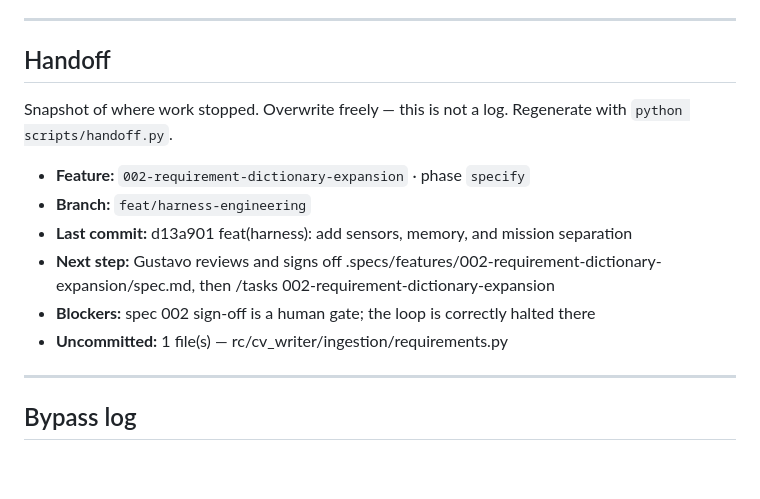
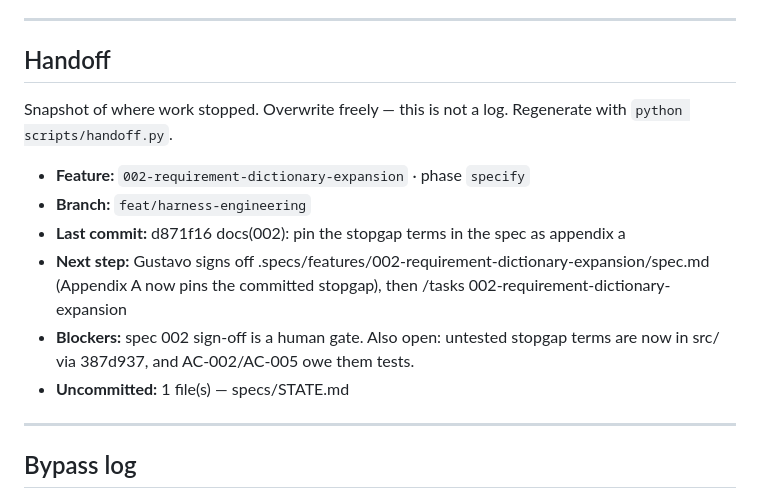
Before and after one commit to gustavoxpto/cv-writer, a Markdown page: .specs/STATE.md, the part around the change. Rendered like a GitHub page; blank space fills up the shorter version.

Commit message:
docs(harness): refresh the handoff snapshot
Co-Authored-By: Claude Opus 5 <noreply@anthropic.com>
Claude-Session: https://claude.ai/code/session_01FmPK6NLomTk4ehuyNupJua

```diff
--- a/.specs/STATE.md
+++ b/.specs/STATE.md
@@ -49,15 +49,18 @@ Lightweight decisions live here as `AD-NNN`. Anything hard to reverse gets a ful
 
 
 
+
+
+
 Snapshot of where work stopped. Overwrite freely — this is not a log.
 Regenerate with `python scripts/handoff.py`.
 
 - **Feature:** `002-requirement-dictionary-expansion` · phase `specify`
 - **Branch:** `feat/harness-engineering`
-- **Last commit:** d13a901 feat(harness): add sensors, memory, and mission separation
-- **Next step:** Gustavo reviews and signs off .specs/features/002-requirement-dictionary-expansion/spec.md, then /tasks 002-requirement-dictionary-expansion
-- **Blockers:** spec 002 sign-off is a human gate; the loop is correctly halted there
-- **Uncommitted:** 1 file(s) — rc/cv_writer/ingestion/requirements.py
+- **Last commit:** d871f16 docs(002): pin the stopgap terms in the spec as appendix a
+- **Next step:** Gustavo signs off .specs/features/002-requirement-dictionary-expansion/spec.md (Appendix A now pins the committed stopgap), then /tasks 002-requirement-dictionary-expansion
+- **Blockers:** spec 002 sign-off is a human gate. Also open: untested stopgap terms are now in src/ via 387d937, and AC-002/AC-005 owe them tests.
+- **Uncommitted:** 1 file(s) — specs/STATE.md
 
 ---
 
```
